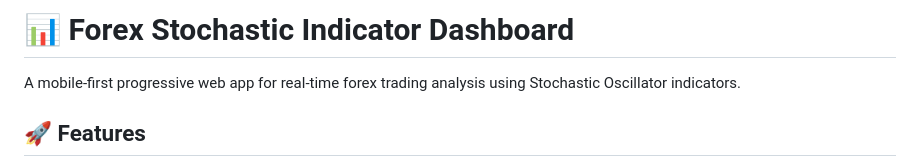
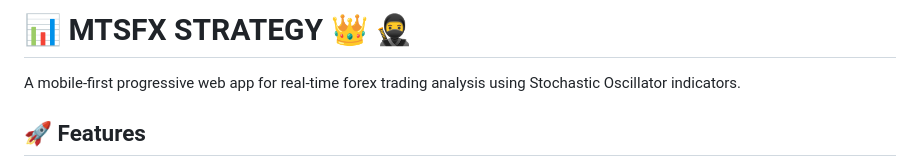
Before and after one commit to Tshepo071577/Mtshepos, a Markdown page: README.md, the part around the change. Drawn GitHub-style.

Commit message:
Updating projects names only
To look more attractive

```diff
--- a/README.md
+++ b/README.md
@@ -1,4 +1,4 @@
-# 📊 Forex Stochastic Indicator Dashboard
+# 📊 MTSFX STRATEGY 👑 🥷
 
 A mobile-first progressive web app for real-time forex trading analysis using Stochastic Oscillator indicators.
 
```
